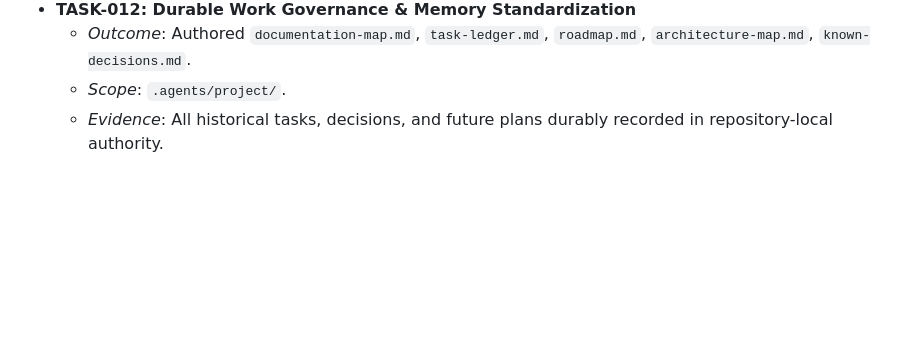
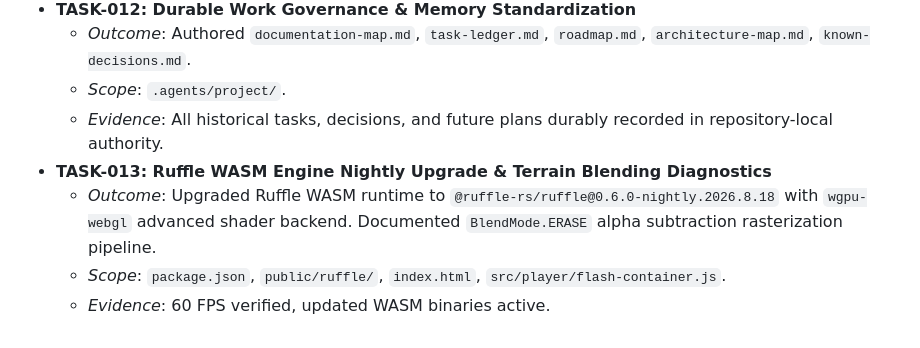
Before and after one commit to pmtriit-91/web_plash_player, a Markdown page: .agents/project/task-ledger.md, the part around the change. Rendered like a GitHub page; blank space fills up the shorter version.

Commit message:
docs(task-ledger): record TASK-013 Ruffle 0.6.0 nightly upgrade & shader compositing

```diff
--- a/.agents/project/task-ledger.md
+++ b/.agents/project/task-ledger.md
@@ -65,3 +65,7 @@ This ledger tracks all major tasks, implementations, bug fixes, and verification
   - *Outcome*: Authored `documentation-map.md`, `task-ledger.md`, `roadmap.md`, `architecture-map.md`, `known-decisions.md`.
   - *Scope*: `.agents/project/`.
   - *Evidence*: All historical tasks, decisions, and future plans durably recorded in repository-local authority.
+- **TASK-013: Ruffle WASM Engine Nightly Upgrade & Terrain Blending Diagnostics**
+  - *Outcome*: Upgraded Ruffle WASM runtime to `@ruffle-rs/ruffle@0.6.0-nightly.2026.8.18` with `wgpu-webgl` advanced shader backend. Documented `BlendMode.ERASE` alpha subtraction rasterization pipeline.
+  - *Scope*: `package.json`, `public/ruffle/`, `index.html`, `src/player/flash-container.js`.
+  - *Evidence*: 60 FPS verified, updated WASM binaries active.
```
